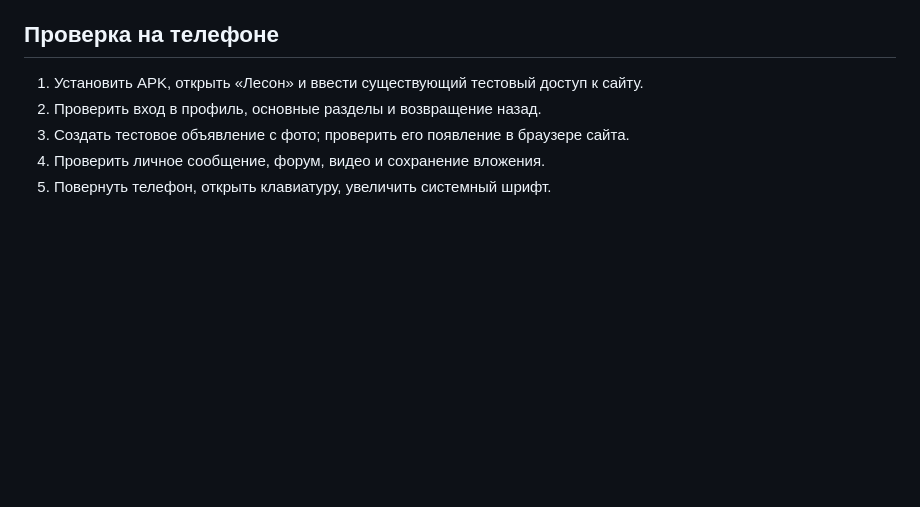
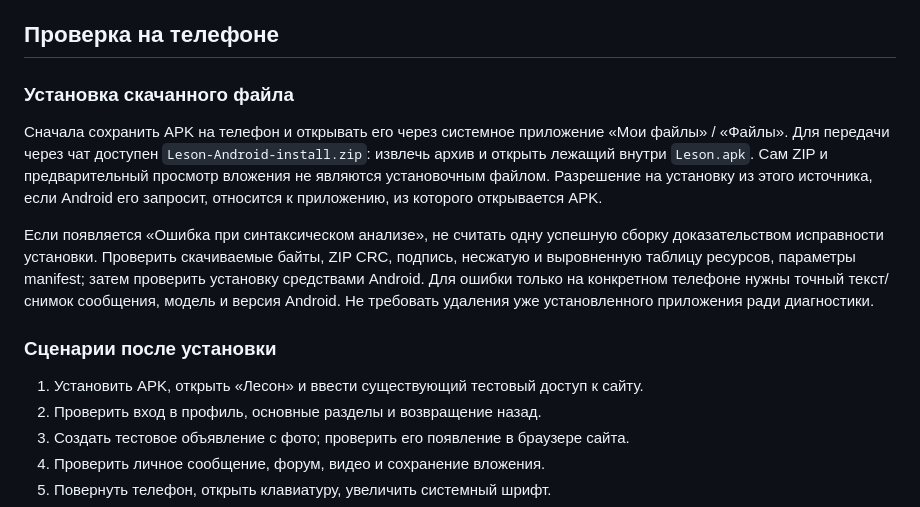
Before and after one commit to leon870576-prog/Motor, a Markdown page: android/README.md, the part around the change. Drawn GitHub-style; blank space fills up the shorter version.

```diff
--- a/android/README.md
+++ b/android/README.md
@@ -39,6 +39,14 @@ GitHub `main`: `582d0ba`, ожидаемая метка `2026-10-21-profile-mana
 
 ## Проверка на телефоне
 
+### Установка скачанного файла
+
+Сначала сохранить APK на телефон и открывать его через системное приложение «Мои файлы» / «Файлы». Для передачи через чат доступен `Leson-Android-install.zip`: извлечь архив и открыть лежащий внутри `Leson.apk`. Сам ZIP и предварительный просмотр вложения не являются установочным файлом. Разрешение на установку из этого источника, если Android его запросит, относится к приложению, из которого открывается APK.
+
+Если появляется «Ошибка при синтаксическом анализе», не считать одну успешную сборку доказательством исправности установки. Проверить скачиваемые байты, ZIP CRC, подпись, несжатую и выровненную таблицу ресурсов, параметры manifest; затем проверить установку средствами Android. Для ошибки только на конкретном телефоне нужны точный текст/снимок сообщения, модель и версия Android. Не требовать удаления уже установленного приложения ради диагностики.
+
+### Сценарии после установки
+
 1. Установить APK, открыть «Лесон» и ввести существующий тестовый доступ к сайту.
 2. Проверить вход в профиль, основные разделы и возвращение назад.
 3. Создать тестовое объявление с фото; проверить его появление в браузере сайта.
```
Also changed, not shown: android/SECURITY_REVIEW.md (+6 -0 lines).
